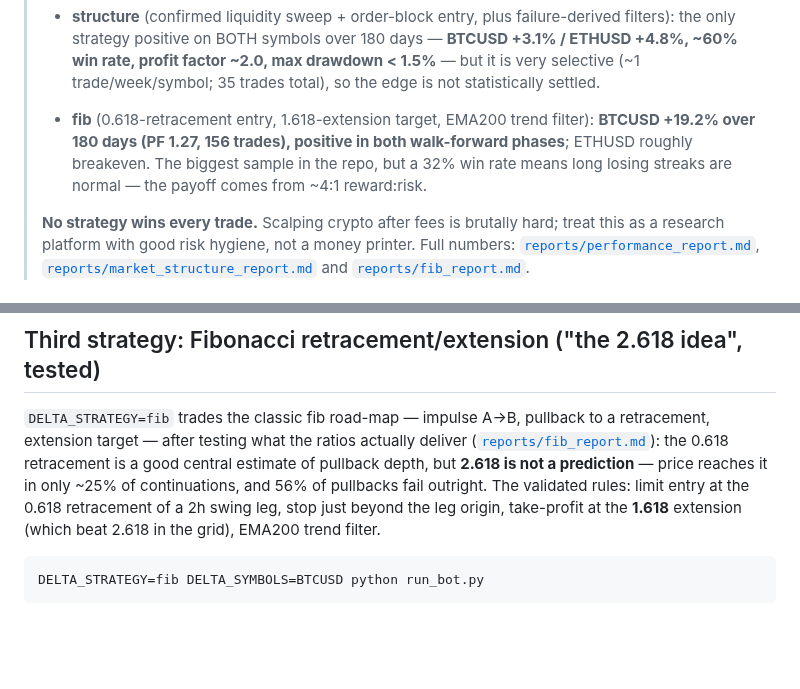
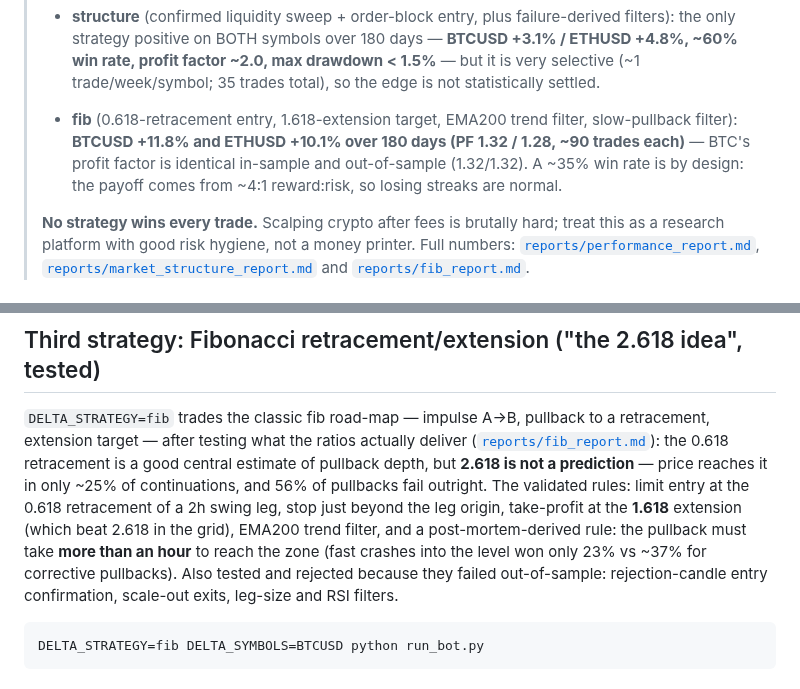
Before and after one commit to Aviator456ghj/tvs-motor-anallytics, a Markdown page: README.md, 2 parts joined by grey strips. GitHub-like rendering; blank space fills up the shorter version.

````diff
--- a/README.md
+++ b/README.md
@@ -23,10 +23,11 @@ touch real money unless you explicitly enable live mode.
 >   statistically settled.
 >
 > - **fib** (0.618-retracement entry, 1.618-extension target, EMA200 trend
->   filter): **BTCUSD +19.2% over 180 days (PF 1.27, 156 trades), positive
->   in both walk-forward phases**; ETHUSD roughly breakeven. The biggest
->   sample in the repo, but a 32% win rate means long losing streaks are
->   normal — the payoff comes from ~4:1 reward:risk.
+>   filter, slow-pullback filter): **BTCUSD +11.8% and ETHUSD +10.1% over
+>   180 days (PF 1.32 / 1.28, ~90 trades each)** — BTC's profit factor is
+>   identical in-sample and out-of-sample (1.32/1.32). A ~35% win rate is
+>   by design: the payoff comes from ~4:1 reward:risk, so losing streaks
+>   are normal.
 >
 > **No strategy wins every trade.** Scalping crypto after fees is brutally
 > hard; treat this as a research platform with good risk hygiene, not a
@@ -108,7 +109,11 @@ the 0.618 retracement is a good central estimate of pullback depth, but
 continuations, and 56% of pullbacks fail outright. The validated rules:
 limit entry at the 0.618 retracement of a 2h swing leg, stop just beyond
 the leg origin, take-profit at the **1.618** extension (which beat 2.618
-in the grid), EMA200 trend filter.
+in the grid), EMA200 trend filter, and a post-mortem-derived rule: the
+pullback must take **more than an hour** to reach the zone (fast crashes
+into the level won only 23% vs ~37% for corrective pullbacks). Also tested
+and rejected because they failed out-of-sample: rejection-candle entry
+confirmation, scale-out exits, leg-size and RSI filters.
 
 ```bash
 DELTA_STRATEGY=fib DELTA_SYMBOLS=BTCUSD python run_bot.py
````
Also changed, not shown: reports/fib_report.md (+20 -9 lines), reports/fib_equity.png, 3 other files.
